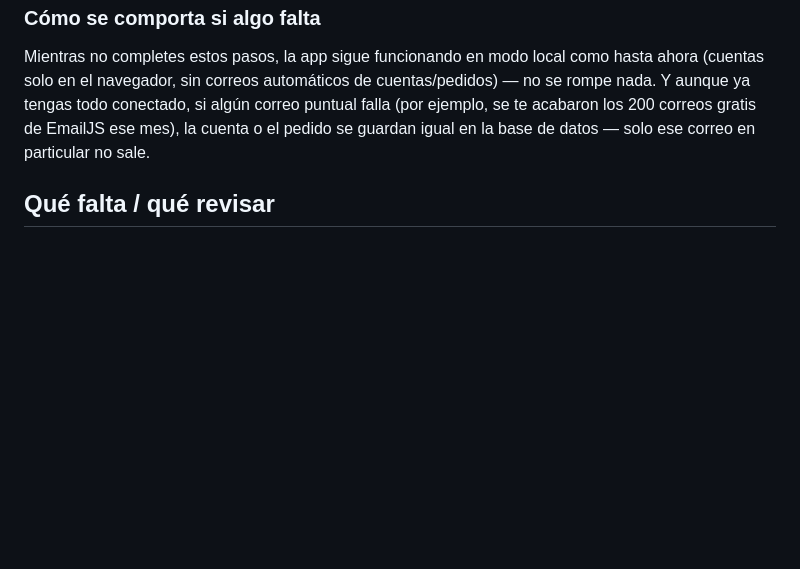
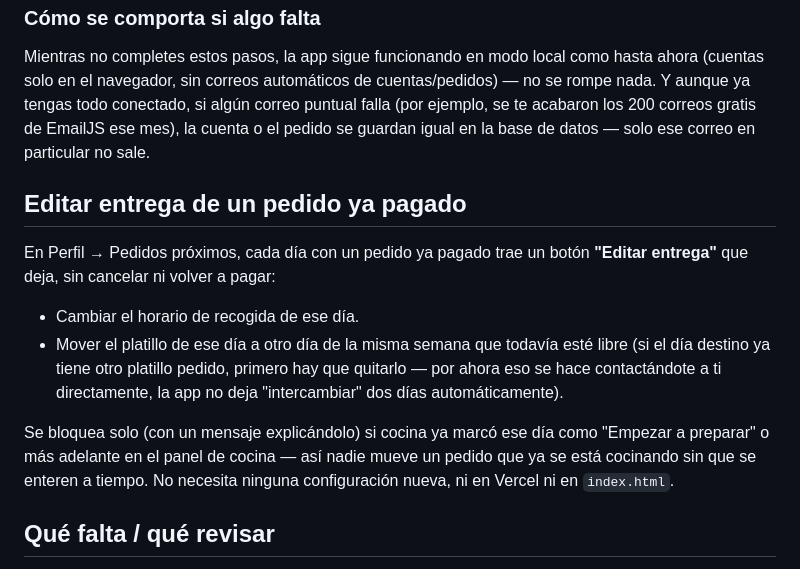
Before and after one commit to marcelozarategarza/zano, a Markdown page: README.md, the part around the change. Rendered like a GitHub page; blank space fills up the shorter version.

Commit message:
Add delivery editing instructions for paid orders
Added section for editing delivery of paid orders.

```diff
--- a/README.md
+++ b/README.md
@@ -197,6 +197,15 @@ Para confirmar que el recordatorio automático quedó bien configurado, en tu pr
 
 Mientras no completes estos pasos, la app sigue funcionando en modo local como hasta ahora (cuentas solo en el navegador, sin correos automáticos de cuentas/pedidos) — no se rompe nada. Y aunque ya tengas todo conectado, si algún correo puntual falla (por ejemplo, se te acabaron los 200 correos gratis de EmailJS ese mes), la cuenta o el pedido se guardan igual en la base de datos — solo ese correo en particular no sale.
 
+## Editar entrega de un pedido ya pagado
+
+En Perfil → Pedidos próximos, cada día con un pedido ya pagado trae un botón **"Editar entrega"** que deja, sin cancelar ni volver a pagar:
+
+- Cambiar el horario de recogida de ese día.
+- Mover el platillo de ese día a otro día de la misma semana que todavía esté libre (si el día destino ya tiene otro platillo pedido, primero hay que quitarlo — por ahora eso se hace contactándote a ti directamente, la app no deja "intercambiar" dos días automáticamente).
+
+Se bloquea solo (con un mensaje explicándolo) si cocina ya marcó ese día como "Empezar a preparar" o más adelante en el panel de cocina — así nadie mueve un pedido que ya se está cocinando sin que se enteren a tiempo. No necesita ninguna configuración nueva, ni en Vercel ni en `index.html`.
+
 ## Qué falta / qué revisar
 
 - Los 7 platillos de "Bebidas, Snacks y Cheat Meals" (Yogurt Griego, Bowl de Frutas, Postres y Snacks, Jugo Verde, Jugo de Naranja, Vampiro, Toronja) siguen con precio `[PRECIO]` — en cuanto me mandes su costeo los lleno.
```
